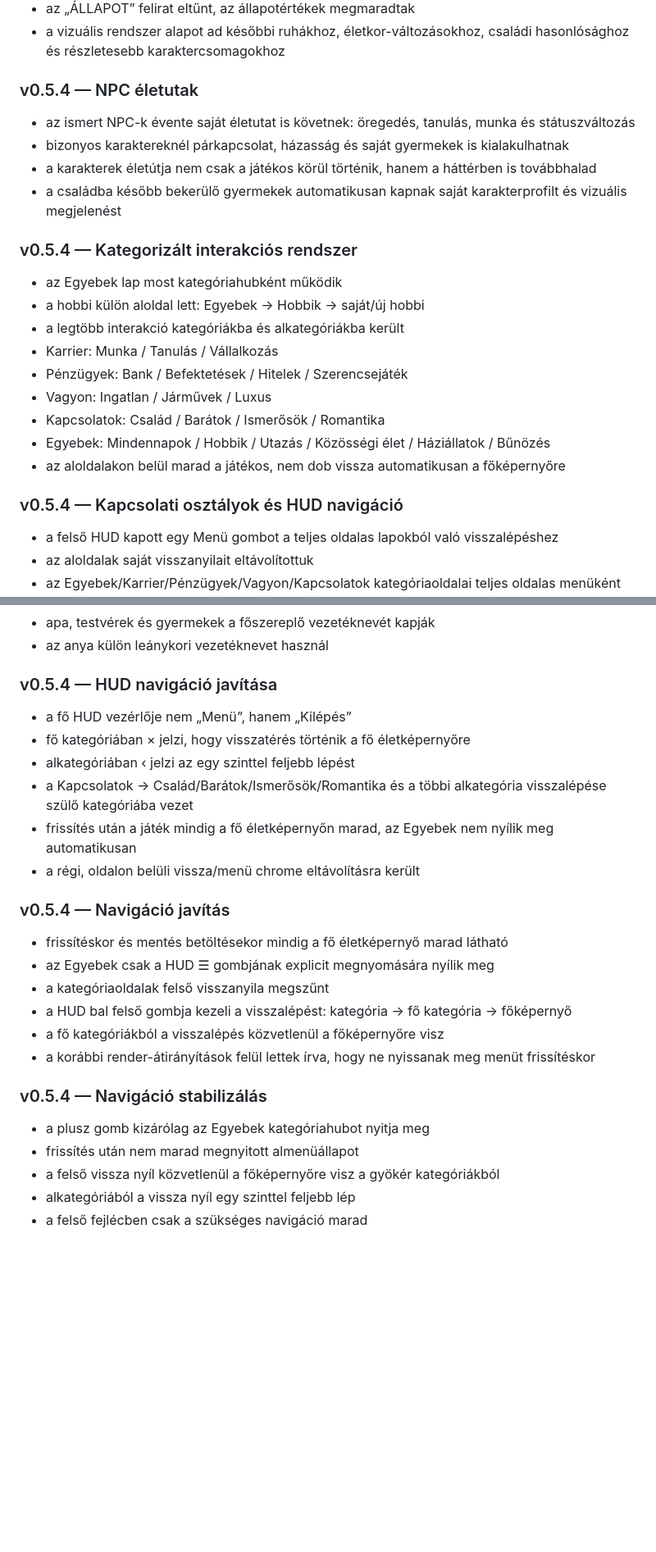
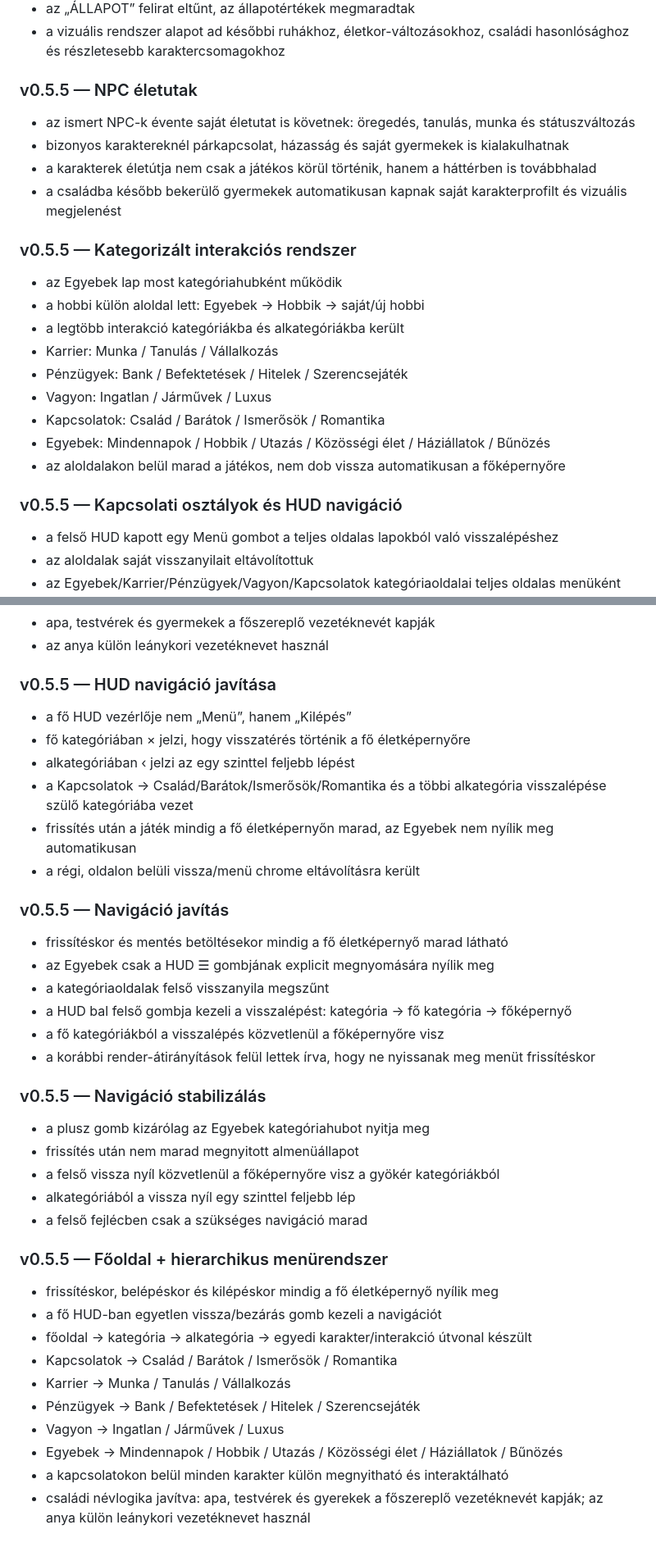
Before and after one commit to TottosZoltan/MegaLife, a Markdown page: README.md, 2 parts joined by grey strips. Shown at 82% size. GitHub-like rendering; blank space fills up the shorter version.

Commit message:
v0.5.5: sync navigation UI and release metadata

```diff
--- a/README.md
+++ b/README.md
@@ -171,14 +171,14 @@ A MegaLife jelenlegi kódalapja több korábbi iterációból áll, ezért az ú
 - a vizuális rendszer alapot ad későbbi ruhákhoz, életkor-változásokhoz, családi hasonlósághoz és részletesebb karaktercsomagokhoz
 
 
-### v0.5.4 — NPC életutak
+### v0.5.5 — NPC életutak
 - az ismert NPC-k évente saját életutat is követnek: öregedés, tanulás, munka és státuszváltozás
 - bizonyos karaktereknél párkapcsolat, házasság és saját gyermekek is kialakulhatnak
 - a karakterek életútja nem csak a játékos körül történik, hanem a háttérben is továbbhalad
 - a családba később bekerülő gyermekek automatikusan kapnak saját karakterprofilt és vizuális megjelenést
 
 
-### v0.5.4 — Kategorizált interakciós rendszer
+### v0.5.5 — Kategorizált interakciós rendszer
 - az Egyebek lap most kategóriahubként működik
 - a hobbi külön aloldal lett: Egyebek → Hobbik → saját/új hobbi
 - a legtöbb interakció kategóriákba és alkategóriákba került
@@ -190,7 +190,7 @@ A MegaLife jelenlegi kódalapja több korábbi iterációból áll, ezért az ú
 - az aloldalakon belül marad a játékos, nem dob vissza automatikusan a főképernyőre
 
 
-### v0.5.4 — Kapcsolati osztályok és HUD navigáció
+### v0.5.5 — Kapcsolati osztályok és HUD navigáció
 - a felső HUD kapott egy Menü gombot a teljes oldalas lapokból való visszalépéshez
 - az aloldalak saját visszanyilait eltávolítottuk
 - az Egyebek/Karrier/Pénzügyek/Vagyon/Kapcsolatok kategóriaoldalai teljes oldalas menüként működnek
@@ -226,7 +226,7 @@ A MegaLife jelenlegi kódalapja több korábbi iterációból áll, ezért az ú
 - az anya külön leánykori vezetéknevet használ
 
 
-### v0.5.4 — HUD navigáció javítása
+### v0.5.5 — HUD navigáció javítása
 - a fő HUD vezérlője nem „Menü”, hanem „Kilépés”
 - fő kategóriában × jelzi, hogy visszatérés történik a fő életképernyőre
 - alkategóriában ‹ jelzi az egy szinttel feljebb lépést
@@ -235,7 +235,7 @@ A MegaLife jelenlegi kódalapja több korábbi iterációból áll, ezért az ú
 - a régi, oldalon belüli vissza/menü chrome eltávolításra került
 
 
-### v0.5.4 — Navigáció javítás
+### v0.5.5 — Navigáció javítás
 - frissítéskor és mentés betöltésekor mindig a fő életképernyő marad látható
 - az Egyebek csak a HUD ☰ gombjának explicit megnyomására nyílik meg
 - a kategóriaoldalak felső visszanyila megszűnt
@@ -244,9 +244,22 @@ A MegaLife jelenlegi kódalapja több korábbi iterációból áll, ezért az ú
 - a korábbi render-átirányítások felül lettek írva, hogy ne nyissanak meg menüt frissítéskor
 
 
-### v0.5.4 — Navigáció stabilizálás
+### v0.5.5 — Navigáció stabilizálás
 - a plusz gomb kizárólag az Egyebek kategóriahubot nyitja meg
 - frissítés után nem marad megnyitott almenüállapot
 - a felső vissza nyíl közvetlenül a főképernyőre visz a gyökér kategóriákból
 - alkategóriából a vissza nyíl egy szinttel feljebb lép
 - a felső fejlécben csak a szükséges navigáció marad
+
+
+### v0.5.5 — Főoldal + hierarchikus menürendszer
+- frissítéskor, belépéskor és kilépéskor mindig a fő életképernyő nyílik meg
+- a fő HUD-ban egyetlen vissza/bezárás gomb kezeli a navigációt
+- főoldal → kategória → alkategória → egyedi karakter/interakció útvonal készült
+- Kapcsolatok → Család / Barátok / Ismerősök / Romantika
+- Karrier → Munka / Tanulás / Vállalkozás
+- Pénzügyek → Bank / Befektetések / Hitelek / Szerencsejáték
+- Vagyon → Ingatlan / Járművek / Luxus
+- Egyebek → Mindennapok / Hobbik / Utazás / Közösségi élet / Háziállatok / Bűnözés
+- a kapcsolatokon belül minden karakter külön megnyitható és interaktálható
+- családi névlogika javítva: apa, testvérek és gyerekek a főszereplő vezetéknevét kapják; az anya külön leánykori vezetéknevet használ
```
Also changed, not shown: other parts of README.md (+4 -4 lines).
